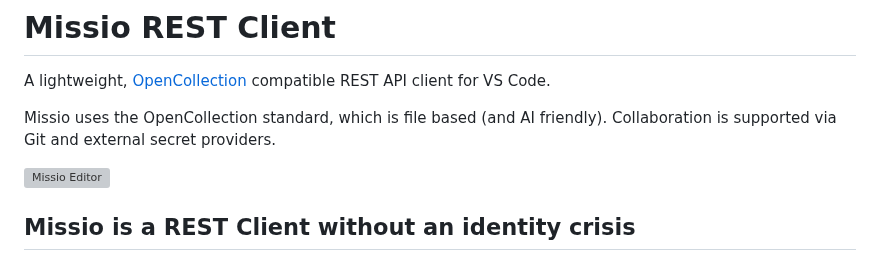
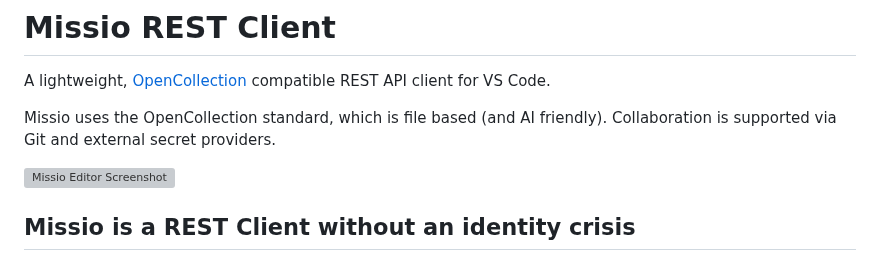
Before and after one commit to cjohnsto-nz/missio, a Markdown page: README.md, the part around the change. Rendered like a GitHub page; grey boxes are pictures that could not be loaded.

Commit message:
Change image alt text in README
Updated image alt text for clarity.

```diff
--- a/README.md
+++ b/README.md
@@ -4,7 +4,7 @@ A lightweight, [OpenCollection](https://www.opencollection.com) compatible REST
 
 Missio uses the OpenCollection standard, which is file based (and AI friendly). Collaboration is supported via Git and external secret providers.
 
-<img alt="Missio Editor" src="https://github.com/user-attachments/assets/f9aea382-110c-4c45-a505-ae970daba555" />
+<img alt="Missio Editor Screenshot" src="https://github.com/user-attachments/assets/f9aea382-110c-4c45-a505-ae970daba555" />
 
 ## Missio is a REST Client without an identity crisis
 
```
